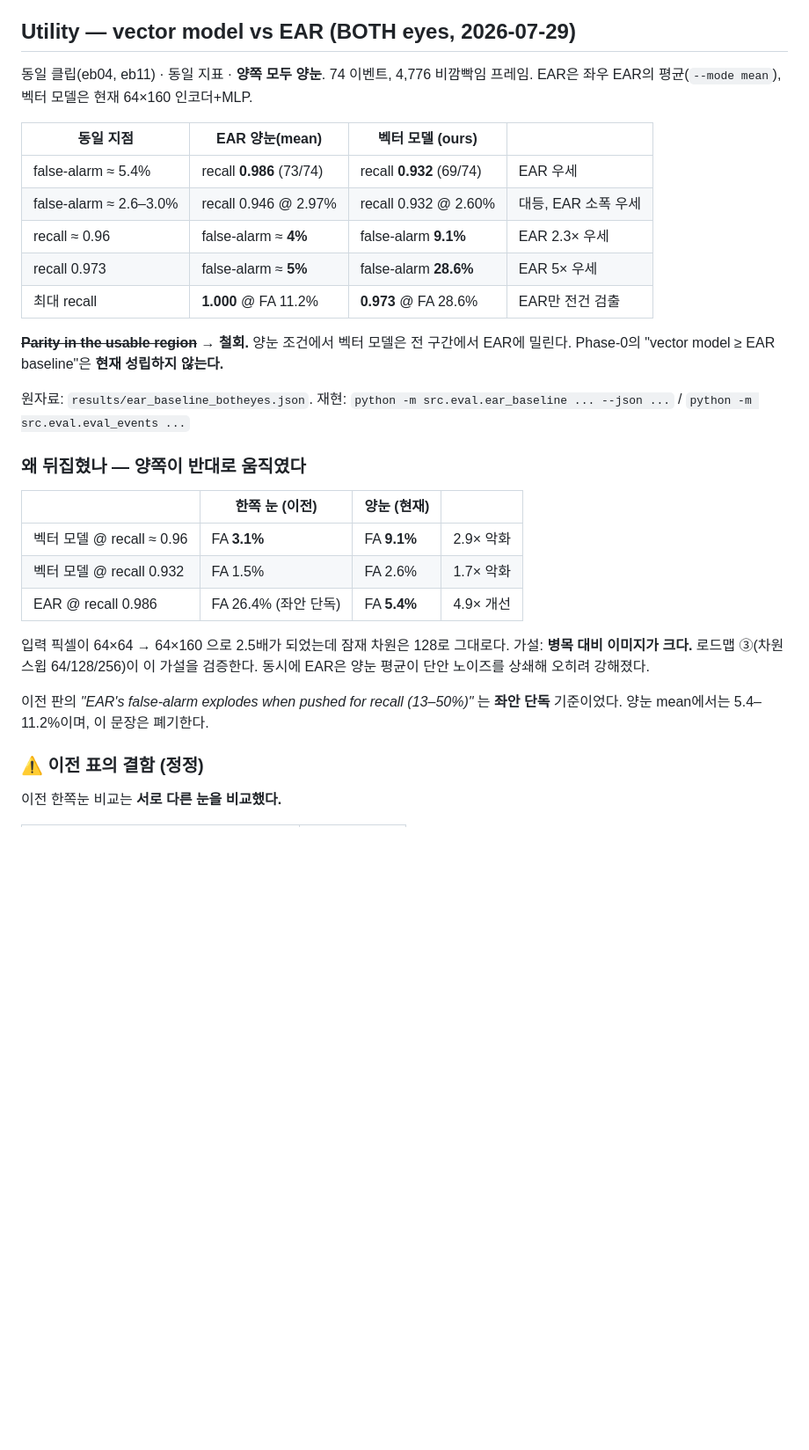
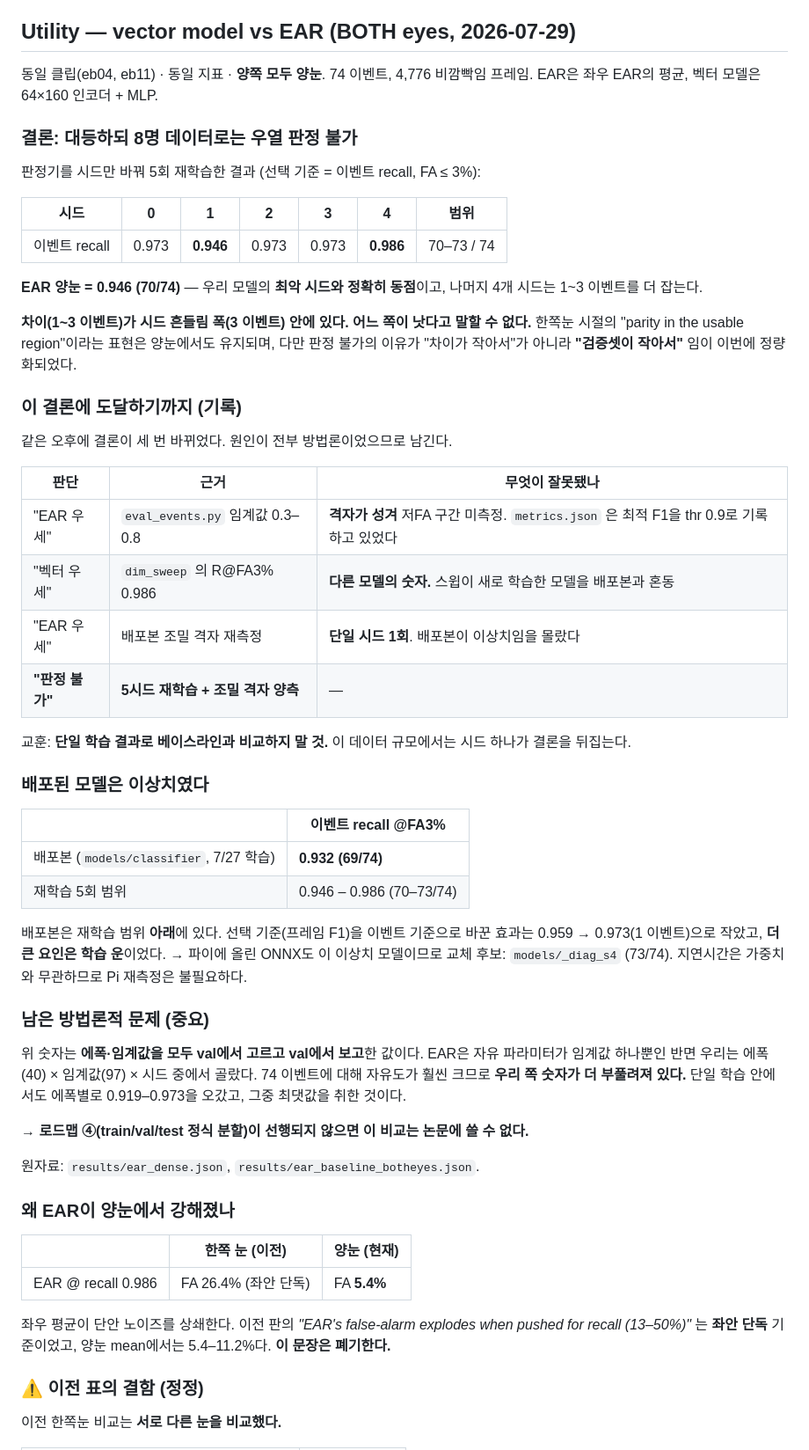
Before and after one commit to 221-int/IEEE_sensors, a Markdown page: docs/RESULTS.md, the part around one of its changes. Shown at 88% size. Drawn GitHub-style; blank space fills up the shorter version.

```diff
--- a/docs/RESULTS.md
+++ b/docs/RESULTS.md
@@ -37,36 +41,69 @@ No landmarks / EAR in the judgment path. Decoder = local validation tool only.
 ## Utility — vector model vs EAR (BOTH eyes, 2026-07-29)
 
 동일 클립(eb04, eb11) · 동일 지표 · **양쪽 모두 양눈**. 74 이벤트, 4,776 비깜빡임 프레임.
-EAR은 좌우 EAR의 평균(`--mode mean`), 벡터 모델은 현재 64×160 인코더+MLP.
+EAR은 좌우 EAR의 평균, 벡터 모델은 64×160 인코더 + MLP.
 
-| 동일 지점 | EAR 양눈(mean) | 벡터 모델 (ours) | |
-|---|---|---|---|
-| false-alarm ≈ 5.4% | recall **0.986** (73/74) | recall **0.932** (69/74) | EAR 우세 |
-| false-alarm ≈ 2.6–3.0% | recall 0.946 @ 2.97% | recall 0.932 @ 2.60% | 대등, EAR 소폭 우세 |
-| recall ≈ 0.96 | false-alarm ≈ **4%** | false-alarm **9.1%** | EAR 2.3× 우세 |
-| recall 0.973 | false-alarm ≈ **5%** | false-alarm **28.6%** | EAR 5× 우세 |
-| 최대 recall | **1.000** @ FA 11.2% | **0.973** @ FA 28.6% | EAR만 전건 검출 |
+### 결론: 대등하되 **8명 데이터로는 우열 판정 불가**
 
-**~~Parity in the usable region~~ → 철회.** 양눈 조건에서 벡터 모델은 전 구간에서
-EAR에 밀린다. Phase-0의 "vector model ≥ EAR baseline"은 **현재 성립하지 않는다.**
+판정기를 시드만 바꿔 5회 재학습한 결과 (선택 기준 = 이벤트 recall, FA ≤ 3%):
 
-원자료: `results/ear_baseline_botheyes.json`.
-재현: `python -m src.eval.ear_baseline ... --json ...` / `python -m src.eval.eval_events ...`
+| 시드 | 0 | 1 | 2 | 3 | 4 | 범위 |
+|---|---|---|---|---|---|---|
+| 이벤트 recall | 0.973 | **0.946** | 0.973 | 0.973 | **0.986** | 70–73 / 74 |
 
-### 왜 뒤집혔나 — 양쪽이 반대로 움직였다
+**EAR 양눈 = 0.946 (70/74)** — 우리 모델의 **최악 시드와 정확히 동점**이고, 나머지 4개
+시드는 1~3 이벤트를 더 잡는다.
 
-| | 한쪽 눈 (이전) | 양눈 (현재) | |
-|---|---|---|---|
-| 벡터 모델 @ recall ≈ 0.96 | FA **3.1%** | FA **9.1%** | 2.9× 악화 |
-| 벡터 모델 @ recall 0.932 | FA 1.5% | FA 2.6% | 1.7× 악화 |
-| EAR @ recall 0.986 | FA 26.4% (좌안 단독) | FA **5.4%** | 4.9× 개선 |
+**차이(1~3 이벤트)가 시드 흔들림 폭(3 이벤트) 안에 있다. 어느 쪽이 낫다고 말할 수 없다.**
+한쪽눈 시절의 "parity in the usable region"이라는 표현은 양눈에서도 유지되며, 다만
+판정 불가의 이유가 "차이가 작아서"가 아니라 **"검증셋이 작아서"** 임이 이번에 정량화되었다.
 
-입력 픽셀이 64×64 → 64×160 으로 2.5배가 되었는데 잠재 차원은 128로 그대로다.
-가설: **병목 대비 이미지가 크다.** 로드맵 ③(차원 스윕 64/128/256)이 이 가설을 검증한다.
-동시에 EAR은 양눈 평균이 단안 노이즈를 상쇄해 오히려 강해졌다.
+### 이 결론에 도달하기까지 (기록)
 
-이전 판의 *"EAR's false-alarm explodes when pushed for recall (13–50%)"* 는 **좌안 단독**
-기준이었다. 양눈 mean에서는 5.4–11.2%이며, 이 문장은 폐기한다.
+같은 오후에 결론이 세 번 바뀌었다. 원인이 전부 방법론이었으므로 남긴다.
+
+| 판단 | 근거 | 무엇이 잘못됐나 |
+|---|---|---|
+| "EAR 우세" | `eval_events.py` 임계값 0.3–0.8 | **격자가 성겨** 저FA 구간 미측정. `metrics.json` 은 최적 F1을 thr 0.9로 기록하고 있었다 |
+| "벡터 우세" | `dim_sweep` 의 R@FA3% 0.986 | **다른 모델의 숫자.** 스윕이 새로 학습한 모델을 배포본과 혼동 |
+| "EAR 우세" | 배포본 조밀 격자 재측정 | **단일 시드 1회**. 배포본이 이상치임을 몰랐다 |
+| **"판정 불가"** | **5시드 재학습 + 조밀 격자 양측** | — |
+
+교훈: **단일 학습 결과로 베이스라인과 비교하지 말 것.** 이 데이터 규모에서는
+시드 하나가 결론을 뒤집는다.
+
+### 배포된 모델은 이상치였다
+
+| | 이벤트 recall @FA3% |
+|---|---|
+| 배포본 (`models/classifier`, 7/27 학습) | **0.932 (69/74)** |
+| 재학습 5회 범위 | 0.946 – 0.986 (70–73/74) |
+
+배포본은 재학습 범위 **아래**에 있다. 선택 기준(프레임 F1)을 이벤트 기준으로 바꾼
+효과는 0.959 → 0.973(1 이벤트)으로 작았고, **더 큰 요인은 학습 운**이었다.
+→ 파이에 올린 ONNX도 이 이상치 모델이므로 교체 후보: `models/_diag_s4` (73/74).
+지연시간은 가중치와 무관하므로 Pi 재측정은 불필요하다.
+
+### 남은 방법론적 문제 (중요)
+
+위 숫자는 **에폭·임계값을 모두 val에서 고르고 val에서 보고**한 값이다. EAR은 자유
+파라미터가 임계값 하나뿐인 반면 우리는 에폭(40) × 임계값(97) × 시드 중에서 골랐다.
+74 이벤트에 대해 자유도가 훨씬 크므로 **우리 쪽 숫자가 더 부풀려져 있다.**
+단일 학습 안에서도 에폭별로 0.919–0.973을 오갔고, 그중 최댓값을 취한 것이다.
+
+→ **로드맵 ④(train/val/test 정식 분할)이 선행되지 않으면 이 비교는 논문에 쓸 수 없다.**
+
+원자료: `results/ear_dense.json`, `results/ear_baseline_botheyes.json`.
+
+### 왜 EAR이 양눈에서 강해졌나
+
+| | 한쪽 눈 (이전) | 양눈 (현재) |
+|---|---|---|
+| EAR @ recall 0.986 | FA 26.4% (좌안 단독) | FA **5.4%** |
+
+좌우 평균이 단안 노이즈를 상쇄한다. 이전 판의
+*"EAR's false-alarm explodes when pushed for recall (13–50%)"* 는 **좌안 단독** 기준이었고,
+양눈 mean에서는 5.4–11.2%다. **이 문장은 폐기한다.**
 
 ### ⚠️ 이전 표의 결함 (정정)
 
```
Also changed, not shown: other parts of docs/RESULTS.md (+61 -10 lines).
